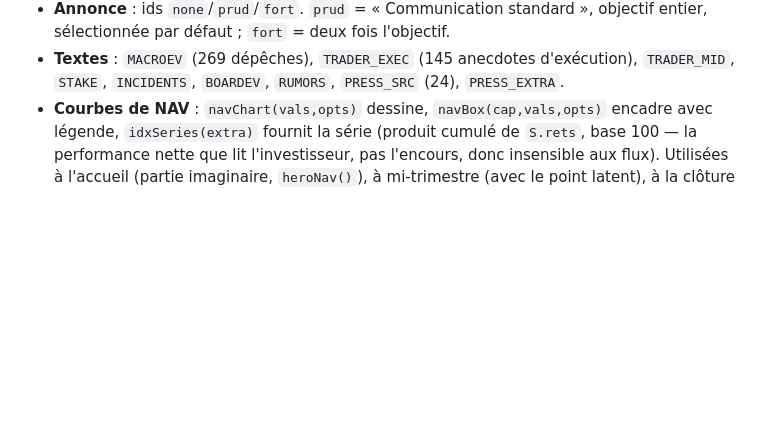
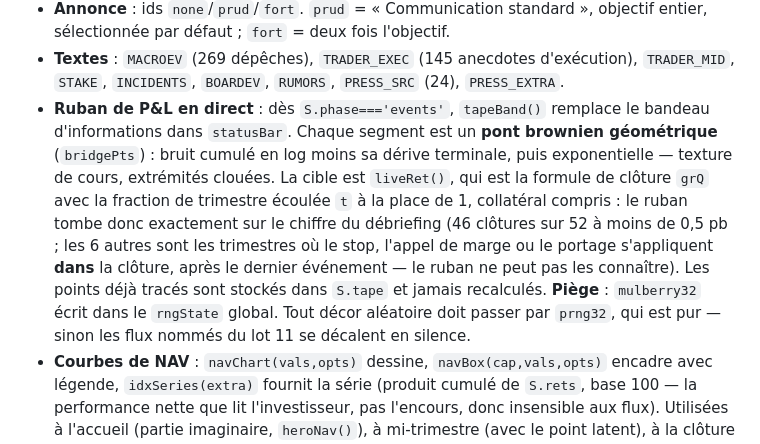
Before and after one commit to adereuddre-tech/le-book, a Markdown page: HANDOFF.md, the part around the change. Drawn GitHub-style; blank space fills up the shorter version.

Commit message:
Lot 12-13 : part propre dans l'attribution, ruban de P&L en direct pendant le trimestre

```diff
--- a/HANDOFF.md
+++ b/HANDOFF.md
@@ -130,6 +130,17 @@ Dépôt : `adereuddre-tech/le-book`, branche `main`.
   sélectionnée par défaut ; `fort` = deux fois l'objectif.
 - **Textes** : `MACROEV` (269 dépêches), `TRADER_EXEC` (145 anecdotes d'exécution), `TRADER_MID`,
   `STAKE`, `INCIDENTS`, `BOARDEV`, `RUMORS`, `PRESS_SRC` (24), `PRESS_EXTRA`.
+- **Ruban de P&L en direct** : dès `S.phase==='events'`, `tapeBand()` remplace le bandeau
+  d'informations dans `statusBar`. Chaque segment est un **pont brownien géométrique**
+  (`bridgePts`) : bruit cumulé en log moins sa dérive terminale, puis exponentielle — texture
+  de cours, extrémités clouées. La cible est `liveRet()`, qui est la formule de clôture `grQ`
+  avec la fraction de trimestre écoulée `t` à la place de 1, collatéral compris : le ruban
+  tombe donc exactement sur le chiffre du débriefing (46 clôtures sur 52 à moins de 0,5 pb ;
+  les 6 autres sont les trimestres où le stop, l'appel de marge ou le portage s'appliquent
+  **dans** la clôture, après le dernier événement — le ruban ne peut pas les connaître).
+  Les points déjà tracés sont stockés dans `S.tape` et jamais recalculés.
+  **Piège** : `mulberry32` écrit dans le `rngState` global. Tout décor aléatoire doit passer
+  par `prng32`, qui est pur — sinon les flux nommés du lot 11 se décalent en silence.
 - **Courbes de NAV** : `navChart(vals,opts)` dessine, `navBox(cap,vals,opts)` encadre avec
   légende, `idxSeries(extra)` fournit la série (produit cumulé de `S.rets`, base 100 — la
   performance nette que lit l'investisseur, pas l'encours, donc insensible aux flux).
```
